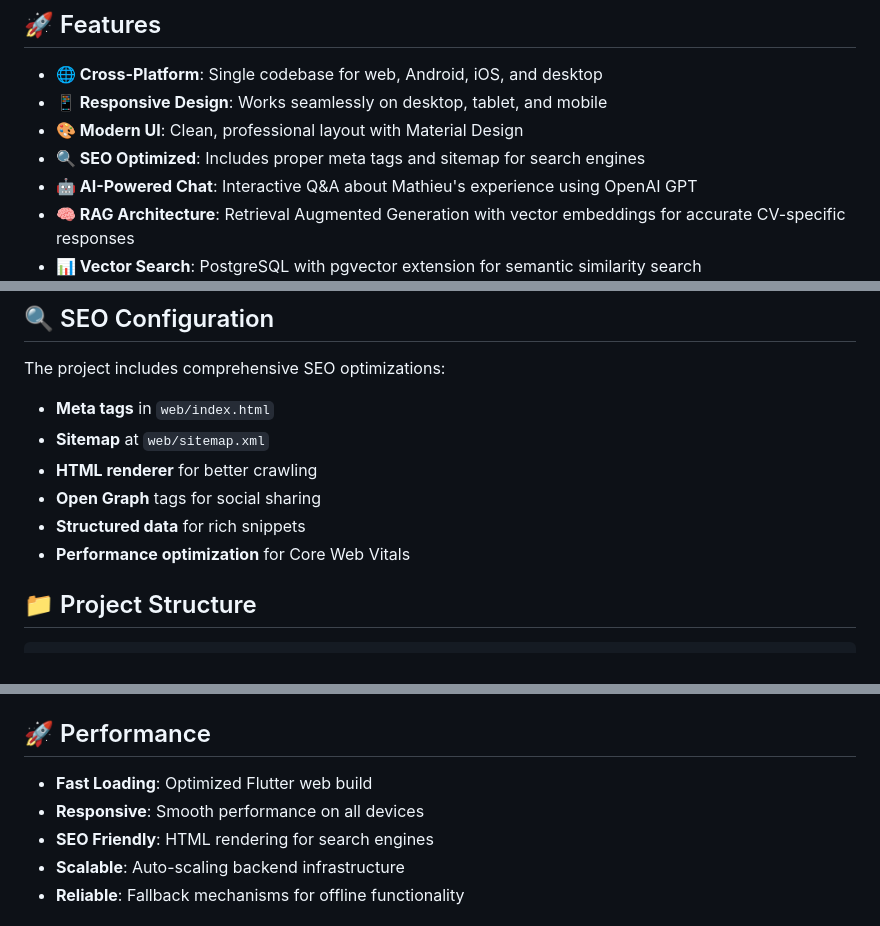
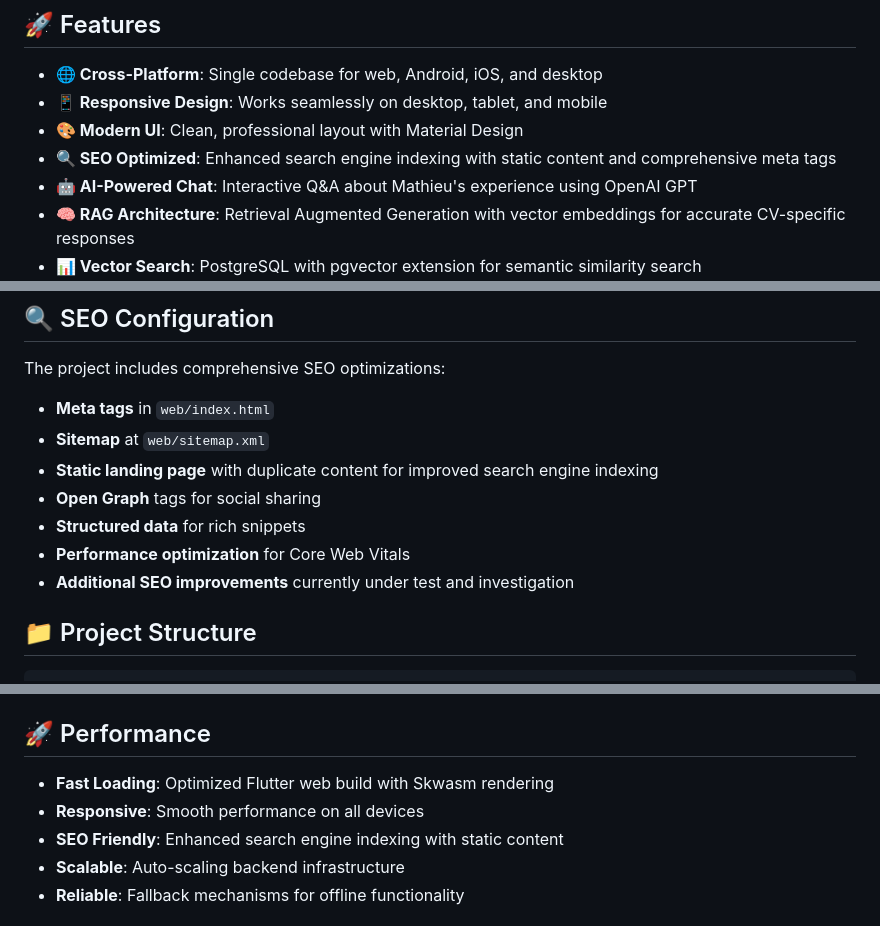
Before and after one commit to mathieudelehaye/MDelehayeAIResume, a Markdown page: README.md, 3 parts joined by grey strips. Drawn GitHub-style.

Commit message:
README corrected about SEO research

```diff
--- a/README.md
+++ b/README.md
@@ -24,7 +24,7 @@ A modern, responsive CV built with Flutter that works on web, mobile, and deskto
 - **🌐 Cross-Platform**: Single codebase for web, Android, iOS, and desktop
 - **📱 Responsive Design**: Works seamlessly on desktop, tablet, and mobile
 - **🎨 Modern UI**: Clean, professional layout with Material Design
-- **🔍 SEO Optimized**: Includes proper meta tags and sitemap for search engines
+- **🔍 SEO Optimized**: Enhanced search engine indexing with static content and comprehensive meta tags
 - **🤖 AI-Powered Chat**: Interactive Q&A about Mathieu's experience using OpenAI GPT
 - **🧠 RAG Architecture**: Retrieval Augmented Generation with vector embeddings for accurate CV-specific responses
 - **📊 Vector Search**: PostgreSQL with pgvector extension for semantic similarity search
@@ -242,10 +242,11 @@ The project includes comprehensive SEO optimizations:
 
 - **Meta tags** in `web/index.html`
 - **Sitemap** at `web/sitemap.xml`
-- **HTML renderer** for better crawling
+- **Static landing page** with duplicate content for improved search engine indexing
 - **Open Graph** tags for social sharing
 - **Structured data** for rich snippets
 - **Performance optimization** for Core Web Vitals
+- **Additional SEO improvements** currently under test and investigation
 
 ## 📁 Project Structure
 
@@ -285,9 +286,9 @@ MDelehayeAIResume/
 
 ## 🚀 Performance
 
-- **Fast Loading**: Optimized Flutter web build
+- **Fast Loading**: Optimized Flutter web build with Skwasm rendering
 - **Responsive**: Smooth performance on all devices
-- **SEO Friendly**: HTML rendering for search engines
+- **SEO Friendly**: Enhanced search engine indexing with static content
 - **Scalable**: Auto-scaling backend infrastructure
 - **Reliable**: Fallback mechanisms for offline functionality
 
```
Also changed, not shown: other parts of README.md (+3 -3 lines).
